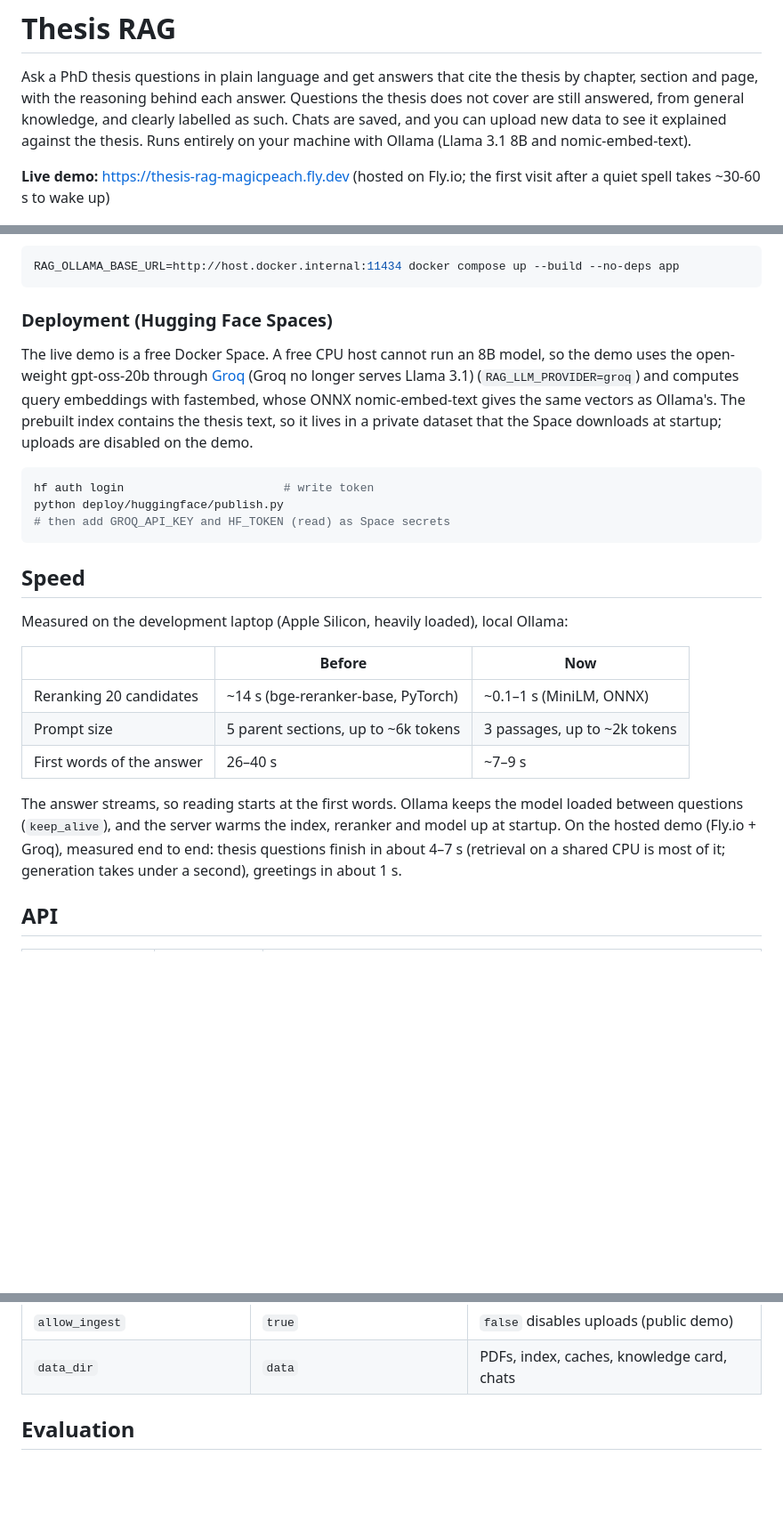
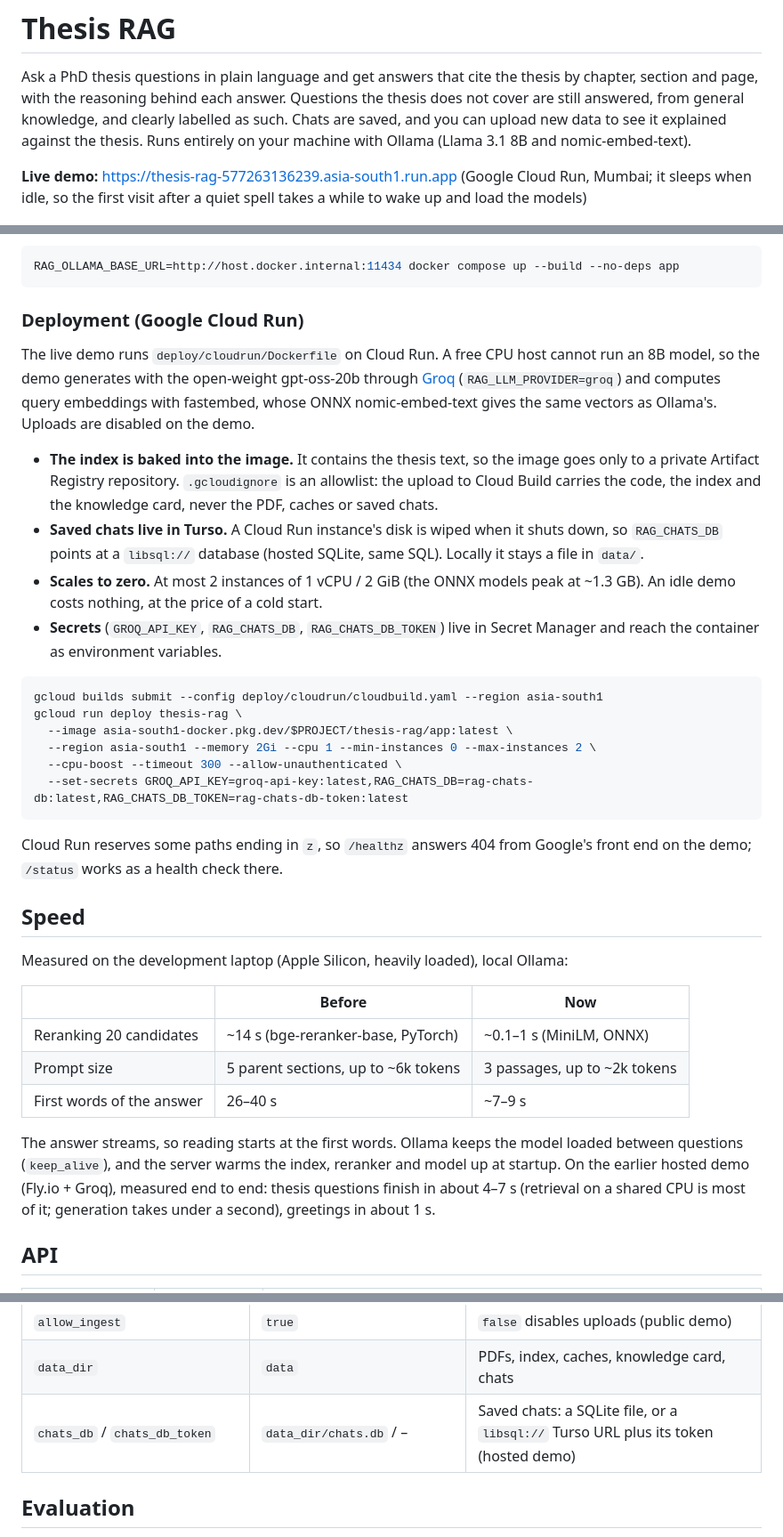
Before and after one commit to magic-peach/RAG-model, a Markdown page: README.md, 3 parts joined by grey strips. Shown at 89% size. GitHub-like rendering; blank space fills up the shorter version.

Commit message:
docs: describe the Cloud Run deployment and the Turso chat store

````diff
--- a/README.md
+++ b/README.md
@@ -7,7 +7,7 @@ knowledge, and clearly labelled as such. Chats are saved, and you can upload
 new data to see it explained against the thesis. Runs entirely on your
 machine with Ollama (Llama 3.1 8B and nomic-embed-text).
 
-**Live demo:** https://thesis-rag-magicpeach.fly.dev (hosted on Fly.io; the first visit after a quiet spell takes ~30-60 s to wake up)
+**Live demo:** https://thesis-rag-577263136239.asia-south1.run.app (Google Cloud Run, Mumbai; it sleeps when idle, so the first visit after a quiet spell takes a while to wake up and load the models)
 
 ![Thesis RAG: a cited answer with its reasoning and the Sources drawer](docs/screenshot.png)
 
@@ -116,20 +116,37 @@ in Docker:
 RAG_OLLAMA_BASE_URL=http://host.docker.internal:11434 docker compose up --build --no-deps app
 ```
 
-### Deployment (Hugging Face Spaces)
+### Deployment (Google Cloud Run)
 
-The live demo is a free Docker Space. A free CPU host cannot run an 8B model,
-so the demo uses the open-weight gpt-oss-20b through [Groq](https://groq.com) (Groq no longer serves Llama 3.1)
-(`RAG_LLM_PROVIDER=groq`) and computes query embeddings with fastembed, whose
-ONNX nomic-embed-text gives the same vectors as Ollama's. The prebuilt index
-contains the thesis text, so it lives in a private dataset that the Space
-downloads at startup; uploads are disabled on the demo.
+The live demo runs `deploy/cloudrun/Dockerfile` on Cloud Run. A free CPU host
+cannot run an 8B model, so the demo generates with the open-weight gpt-oss-20b
+through [Groq](https://groq.com) (`RAG_LLM_PROVIDER=groq`) and computes query
+embeddings with fastembed, whose ONNX nomic-embed-text gives the same vectors
+as Ollama's. Uploads are disabled on the demo.
+
+- **The index is baked into the image.** It contains the thesis text, so the
+  image goes only to a private Artifact Registry repository. `.gcloudignore`
+  is an allowlist: the upload to Cloud Build carries the code, the index and
+  the knowledge card, never the PDF, caches or saved chats.
+- **Saved chats live in Turso.** A Cloud Run instance's disk is wiped when it
+  shuts down, so `RAG_CHATS_DB` points at a `libsql://` database (hosted
+  SQLite, same SQL). Locally it stays a file in `data/`.
+- **Scales to zero.** At most 2 instances of 1 vCPU / 2 GiB (the ONNX models
+  peak at ~1.3 GB). An idle demo costs nothing, at the price of a cold start.
+- **Secrets** (`GROQ_API_KEY`, `RAG_CHATS_DB`, `RAG_CHATS_DB_TOKEN`) live in
+  Secret Manager and reach the container as environment variables.
 
 ```bash
-hf auth login                       # write token
-python deploy/huggingface/publish.py
-# then add GROQ_API_KEY and HF_TOKEN (read) as Space secrets
+gcloud builds submit --config deploy/cloudrun/cloudbuild.yaml --region asia-south1
+gcloud run deploy thesis-rag \
+  --image asia-south1-docker.pkg.dev/$PROJECT/thesis-rag/app:latest \
+  --region asia-south1 --memory 2Gi --cpu 1 --min-instances 0 --max-instances 2 \
+  --cpu-boost --timeout 300 --allow-unauthenticated \
+  --set-secrets GROQ_API_KEY=groq-api-key:latest,RAG_CHATS_DB=rag-chats-db:latest,RAG_CHATS_DB_TOKEN=rag-chats-db-token:latest
 ```
+
+Cloud Run reserves some paths ending in `z`, so `/healthz` answers 404 from
+Google's front end on the demo; `/status` works as a health check there.
 
 ## Speed
 
@@ -144,7 +161,7 @@ Ollama:
 
 The answer streams, so reading starts at the first words. Ollama keeps the
 model loaded between questions (`keep_alive`), and the server warms the index,
-reranker and model up at startup. On the hosted demo (Fly.io + Groq), measured
+reranker and model up at startup. On the earlier hosted demo (Fly.io + Groq), measured
 end to end: thesis questions finish in about 4–7 s (retrieval on a shared CPU
 is most of it; generation takes under a second), greetings in about 1 s.
 
@@ -194,6 +211,7 @@ different YAML file.
 | `summarize_sections` | `true` | Build hierarchical summaries at ingest |
 | `allow_ingest` | `true` | `false` disables uploads (public demo) |
 | `data_dir` | `data` | PDFs, index, caches, knowledge card, chats |
+| `chats_db` / `chats_db_token` | `data_dir/chats.db` / – | Saved chats: a SQLite file, or a `libsql://` Turso URL plus its token (hosted demo) |
 
 ## Evaluation
 
````
